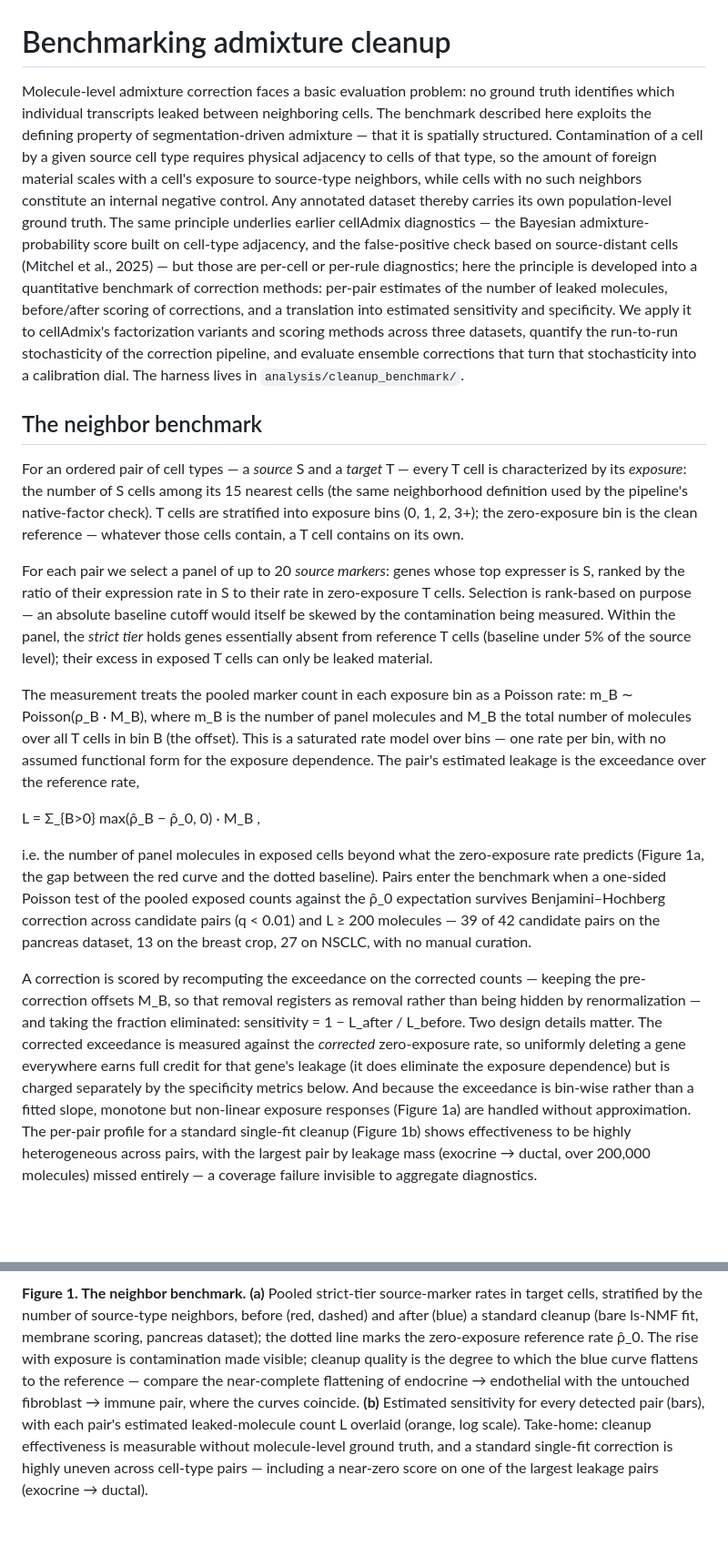
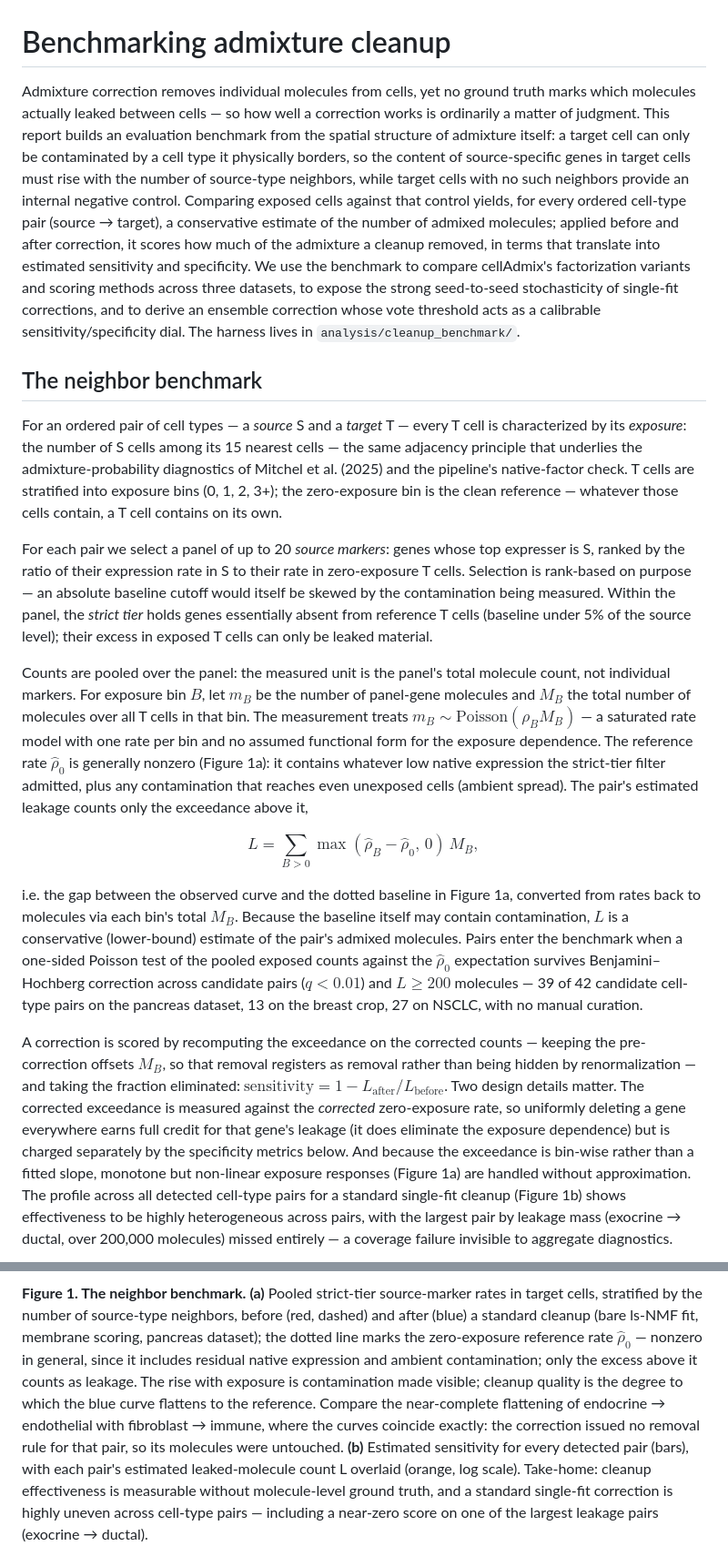
Before and after one commit to kharchenkolab/cellAdmix-core, a Markdown page: docs/benchmarks.md, 2 parts joined by grey strips. Shown at 91% size. Drawn GitHub-style; blank space fills up the shorter version.

Commit message:
Tighten abstract, LaTeX formulas, clarify pooling and baseline

```diff
--- a/docs/benchmarks.md
+++ b/docs/benchmarks.md
@@ -1,32 +1,31 @@
 # Benchmarking admixture cleanup
 
-Molecule-level admixture correction faces a basic evaluation problem: no
-ground truth identifies which individual transcripts leaked between
-neighboring cells. The benchmark described here exploits the defining
-property of segmentation-driven admixture — that it is spatially structured.
-Contamination of a cell by a given source cell type requires physical
-adjacency to cells of that type, so the amount of foreign material scales
-with a cell's exposure to source-type neighbors, while cells with no such
-neighbors constitute an internal negative control. Any annotated dataset
-thereby carries its own population-level ground truth. The same principle
-underlies earlier cellAdmix diagnostics — the Bayesian admixture-probability
-score built on cell-type adjacency, and the false-positive check based on
-source-distant cells (Mitchel et al., 2025) — but those are per-cell or
-per-rule diagnostics; here the principle is developed into a quantitative
-benchmark of correction methods: per-pair estimates of the number of leaked
-molecules, before/after scoring of corrections, and a translation into
-estimated sensitivity and specificity. We apply it to cellAdmix's
-factorization variants and scoring methods across three datasets, quantify
-the run-to-run stochasticity of the correction pipeline, and evaluate
-ensemble corrections that turn that stochasticity into a calibration dial.
-The harness lives in `analysis/cleanup_benchmark/`.
+Admixture correction removes individual molecules from cells, yet no ground
+truth marks which molecules actually leaked between cells — so how well a
+correction works is ordinarily a matter of judgment. This report builds an
+evaluation benchmark from the spatial structure of admixture itself: a
+target cell can only be contaminated by a cell type it physically borders,
+so the content of source-specific genes in target cells must rise with the
+number of source-type neighbors, while target cells with no such neighbors
+provide an internal negative control. Comparing exposed cells against that
+control yields, for every ordered cell-type pair (source → target), a
+conservative estimate of the number of admixed molecules; applied before
+and after correction, it scores how much of the admixture a cleanup
+removed, in terms that translate into estimated sensitivity and
+specificity. We use the benchmark to compare cellAdmix's factorization
+variants and scoring methods across three datasets, to expose the strong
+seed-to-seed stochasticity of single-fit corrections, and to derive an
+ensemble correction whose vote threshold acts as a calibrable
+sensitivity/specificity dial. The harness lives in
+`analysis/cleanup_benchmark/`.
 
 ## The neighbor benchmark
 
 For an ordered pair of cell types — a *source* S and a *target* T — every
 T cell is characterized by its *exposure*: the number of S cells among its
-15 nearest cells (the same neighborhood definition used by the pipeline's
-native-factor check). T cells are stratified into exposure bins
+15 nearest cells — the same adjacency principle that underlies the
+admixture-probability diagnostics of Mitchel et al. (2025) and the
+pipeline's native-factor check. T cells are stratified into exposure bins
 (0, 1, 2, 3+); the zero-exposure bin is the clean reference — whatever those
 cells contain, a T cell contains on its own.
 
@@ -38,34 +37,41 @@ being measured. Within the panel, the *strict tier* holds genes essentially
 absent from reference T cells (baseline under 5% of the source level);
 their excess in exposed T cells can only be leaked material.
 
-The measurement treats the pooled marker count in each exposure bin as a
-Poisson rate: m_B ∼ Poisson(ρ_B · M_B), where m_B is the number of panel
-molecules and M_B the total number of molecules over all T cells in bin B
-(the offset). This is a saturated rate model over bins — one rate per bin,
-with no assumed functional form for the exposure dependence. The pair's
-estimated leakage is the exceedance over the reference rate,
+Counts are pooled over the panel: the measured unit is the panel's total
+molecule count, not individual markers. For exposure bin $B$, let $m_B$ be
+the number of panel-gene molecules and $M_B$ the total number of molecules
+over all T cells in that bin. The measurement treats
+$m_B \sim \mathrm{Poisson}(\rho_B M_B)$ — a saturated rate model with one
+rate per bin and no assumed functional form for the exposure dependence.
+The reference rate $\hat\rho_0$ is generally nonzero (Figure 1a): it
+contains whatever low native expression the strict-tier filter admitted,
+plus any contamination that reaches even unexposed cells (ambient spread).
+The pair's estimated leakage counts only the exceedance above it,
 
-L = Σ_{B>0} max(ρ̂_B − ρ̂_0, 0) · M_B ,
+$$L = \textstyle\sum_{B>0} \max(\hat\rho_B - \hat\rho_0,\, 0)\, M_B,$$
 
-i.e. the number of panel molecules in exposed cells beyond what the
-zero-exposure rate predicts (Figure 1a, the gap between the red curve and
-the dotted baseline). Pairs enter the benchmark when a one-sided Poisson
-test of the pooled exposed counts against the ρ̂_0 expectation survives
-Benjamini–Hochberg correction across candidate pairs (q < 0.01) and
-L ≥ 200 molecules — 39 of 42 candidate pairs on the pancreas dataset, 13 on
-the breast crop, 27 on NSCLC, with no manual curation.
+i.e. the gap between the observed curve and the dotted baseline in
+Figure 1a, converted from rates back to molecules via each bin's total
+$M_B$. Because the baseline itself may contain contamination, $L$ is a
+conservative (lower-bound) estimate of the pair's admixed molecules. Pairs
+enter the benchmark when a one-sided Poisson test of the pooled exposed
+counts against the $\hat\rho_0$ expectation survives Benjamini–Hochberg
+correction across candidate pairs ($q < 0.01$) and $L \geq 200$
+molecules — 39 of 42 candidate cell-type pairs on the pancreas dataset,
+13 on the breast crop, 27 on NSCLC, with no manual curation.
 
 A correction is scored by recomputing the exceedance on the corrected
-counts — keeping the pre-correction offsets M_B, so that removal registers
-as removal rather than being hidden by renormalization — and taking the
-fraction eliminated: sensitivity = 1 − L_after / L_before. Two design
-details matter. The corrected exceedance is measured against the
+counts — keeping the pre-correction offsets $M_B$, so that removal
+registers as removal rather than being hidden by renormalization — and
+taking the fraction eliminated:
+$\mathrm{sensitivity} = 1 - L_{\mathrm{after}} / L_{\mathrm{before}}$.
+Two design details matter. The corrected exceedance is measured against the
 *corrected* zero-exposure rate, so uniformly deleting a gene everywhere
 earns full credit for that gene's leakage (it does eliminate the exposure
 dependence) but is charged separately by the specificity metrics below.
 And because the exceedance is bin-wise rather than a fitted slope, monotone
 but non-linear exposure responses (Figure 1a) are handled without
-approximation. The per-pair profile for a standard single-fit cleanup
+approximation. The profile across all detected cell-type pairs for a standard single-fit cleanup
 (Figure 1b) shows effectiveness to be highly heterogeneous across pairs,
 with the largest pair by leakage mass (exocrine → ductal, over 200,000
 molecules) missed entirely — a coverage failure invisible to aggregate
@@ -77,11 +83,14 @@ diagnostics.
 source-marker rates in target cells, stratified by the number of source-type
 neighbors, before (red, dashed) and after (blue) a standard cleanup (bare
 ls-NMF fit, membrane scoring, pancreas dataset); the dotted line marks the
-zero-exposure reference rate ρ̂_0. The rise with exposure is contamination
+zero-exposure reference rate $\hat\rho_0$ — nonzero in general, since it
+includes residual native expression and ambient contamination; only the
+excess above it counts as leakage. The rise with exposure is contamination
 made visible; cleanup quality is the degree to which the blue curve
-flattens to the reference — compare the near-complete flattening of
-endocrine → endothelial with the untouched fibroblast → immune pair, where
-the curves coincide. **(b)** Estimated sensitivity for every detected pair
+flattens to the reference. Compare the near-complete flattening of
+endocrine → endothelial with fibroblast → immune, where the curves
+coincide exactly: the correction issued no removal rule for that pair, so
+its molecules were untouched. **(b)** Estimated sensitivity for every detected pair
 (bars), with each pair's estimated leaked-molecule count L overlaid
 (orange, log scale). Take-home: cleanup effectiveness is measurable without
 molecule-level ground truth, and a standard single-fit correction is highly
```
Also changed, not shown: other parts of docs/benchmarks.md (+1 -1 lines).
